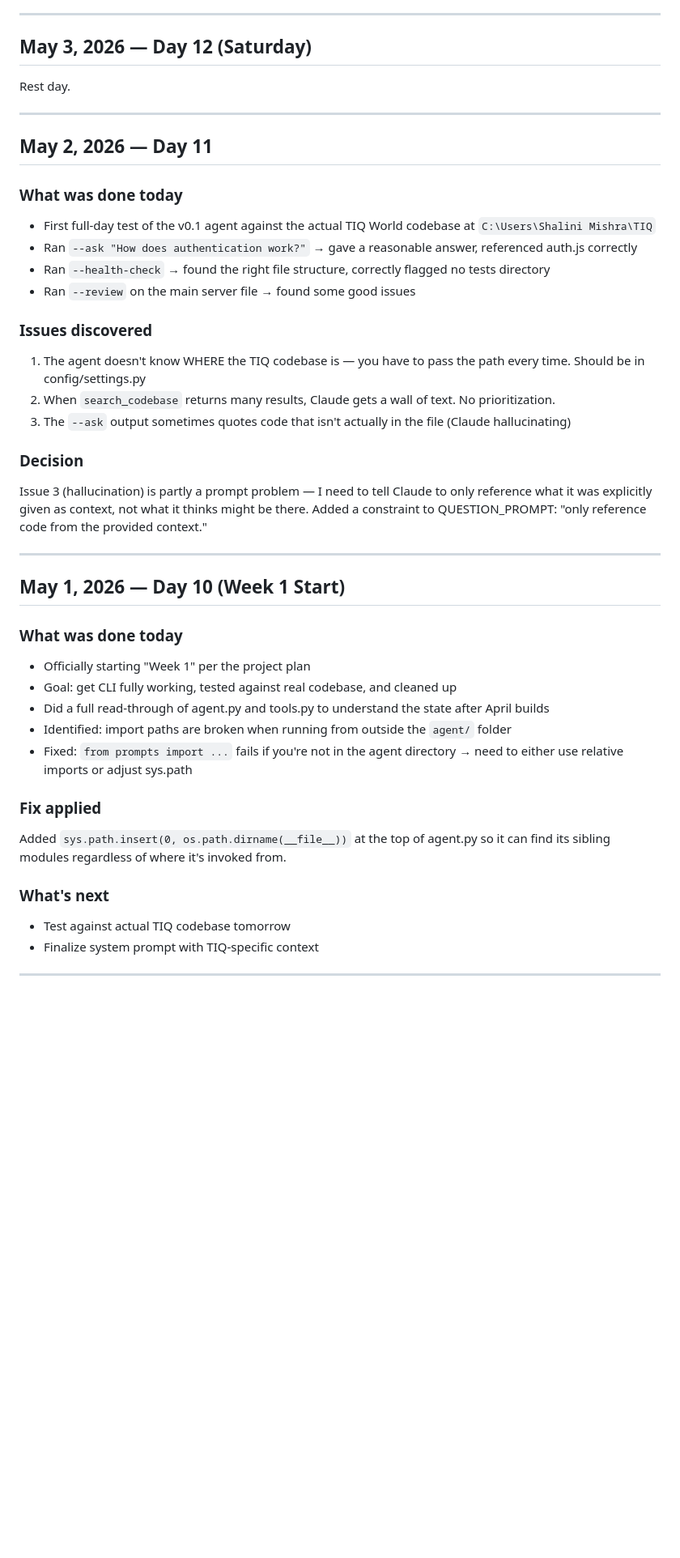
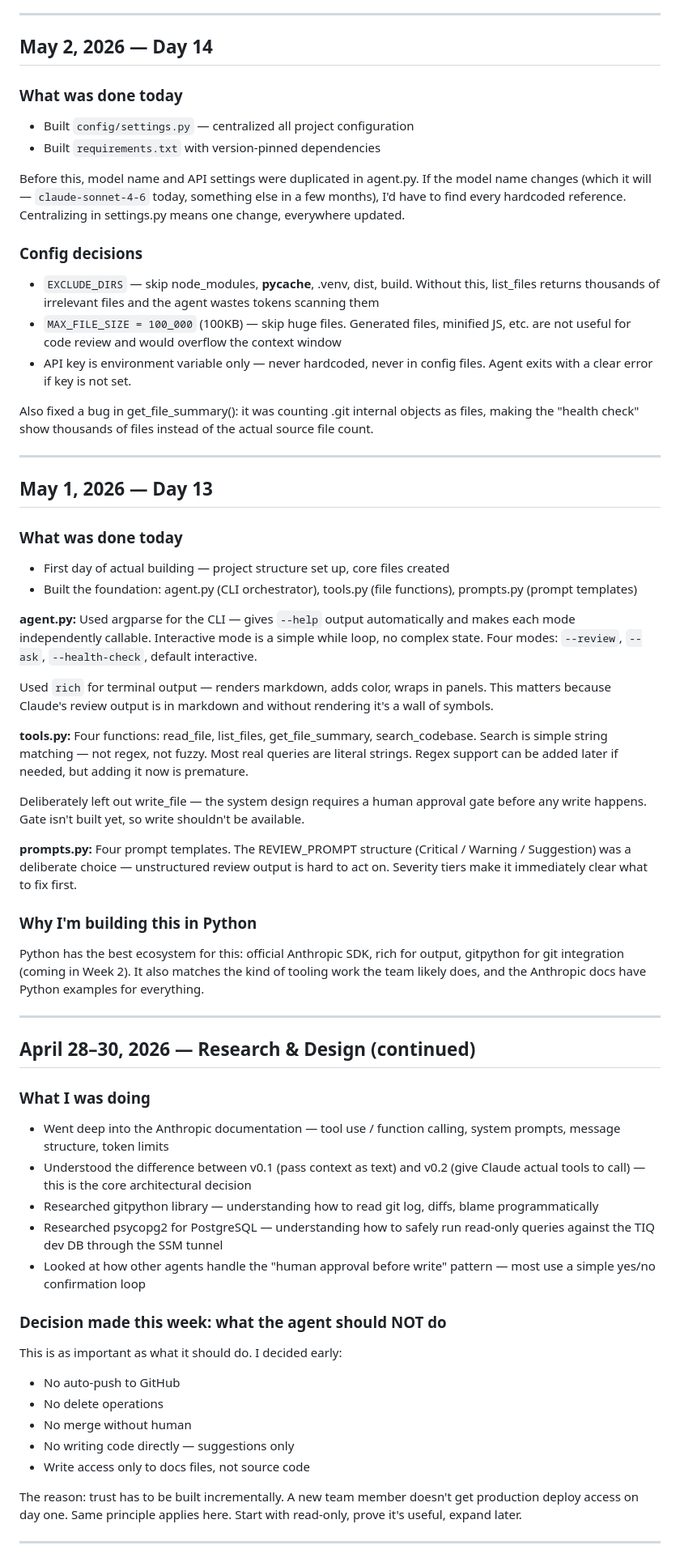
Before and after one commit to Shalin-mish/tiqworld-ai-agent, a Markdown page: docs/devlog.md, the part around one of its changes. Shown at 81% size. Drawn GitHub-style; blank space fills up the shorter version.

```diff
--- a/docs/devlog.md
+++ b/docs/devlog.md
@@ -122,45 +113,65 @@ Rest day.
 
 ---
 
-## May 3, 2026 — Day 12 (Saturday)
+## May 2, 2026 — Day 14
 
-Rest day.
+### What was done today
+- Built `config/settings.py` — centralized all project configuration
+- Built `requirements.txt` with version-pinned dependencies
+
+Before this, model name and API settings were duplicated in agent.py. If the model name changes (which it will — `claude-sonnet-4-6` today, something else in a few months), I'd have to find every hardcoded reference. Centralizing in settings.py means one change, everywhere updated.
+
+### Config decisions
+- `EXCLUDE_DIRS` — skip node_modules, __pycache__, .venv, dist, build. Without this, list_files returns thousands of irrelevant files and the agent wastes tokens scanning them
+- `MAX_FILE_SIZE = 100_000` (100KB) — skip huge files. Generated files, minified JS, etc. are not useful for code review and would overflow the context window
+- API key is environment variable only — never hardcoded, never in config files. Agent exits with a clear error if key is not set.
+
+Also fixed a bug in get_file_summary(): it was counting .git internal objects as files, making the "health check" show thousands of files instead of the actual source file count.
 
 ---
 
-## May 2, 2026 — Day 11
+## May 1, 2026 — Day 13
 
 ### What was done today
-- First full-day test of the v0.1 agent against the actual TIQ World codebase at `C:\Users\Shalini Mishra\TIQ`
-- Ran `--ask "How does authentication work?"` → gave a reasonable answer, referenced auth.js correctly
-- Ran `--health-check` → found the right file structure, correctly flagged no tests directory
-- Ran `--review` on the main server file → found some good issues
+- First day of actual building — project structure set up, core files created
+- Built the foundation: agent.py (CLI orchestrator), tools.py (file functions), prompts.py (prompt templates)
 
-### Issues discovered
-1. The agent doesn't know WHERE the TIQ codebase is — you have to pass the path every time. Should be in config/settings.py
-2. When `search_codebase` returns many results, Claude gets a wall of text. No prioritization.
-3. The `--ask` output sometimes quotes code that isn't actually in the file (Claude hallucinating)
+**agent.py:**
+Used argparse for the CLI — gives `--help` output automatically and makes each mode independently callable. Interactive mode is a simple while loop, no complex state. Four modes: `--review`, `--ask`, `--health-check`, default interactive.
 
-### Decision
-Issue 3 (hallucination) is partly a prompt problem — I need to tell Claude to only reference what it was explicitly given as context, not what it thinks might be there. Added a constraint to QUESTION_PROMPT: "only reference code from the provided context."
+Used `rich` for terminal output — renders markdown, adds color, wraps in panels. This matters because Claude's review output is in markdown and without rendering it's a wall of symbols.
+
+**tools.py:**
+Four functions: read_file, list_files, get_file_summary, search_codebase. Search is simple string matching — not regex, not fuzzy. Most real queries are literal strings. Regex support can be added later if needed, but adding it now is premature.
+
+Deliberately left out write_file — the system design requires a human approval gate before any write happens. Gate isn't built yet, so write shouldn't be available.
+
+**prompts.py:**
+Four prompt templates. The REVIEW_PROMPT structure (Critical / Warning / Suggestion) was a deliberate choice — unstructured review output is hard to act on. Severity tiers make it immediately clear what to fix first.
+
+### Why I'm building this in Python
+Python has the best ecosystem for this: official Anthropic SDK, rich for output, gitpython for git integration (coming in Week 2). It also matches the kind of tooling work the team likely does, and the Anthropic docs have Python examples for everything.
 
 ---
 
-## May 1, 2026 — Day 10 (Week 1 Start)
+## April 28–30, 2026 — Research & Design (continued)
 
-### What was done today
-- Officially starting "Week 1" per the project plan
-- Goal: get CLI fully working, tested against real codebase, and cleaned up
-- Did a full read-through of agent.py and tools.py to understand the state after April builds
-- Identified: import paths are broken when running from outside the `agent/` folder
-- Fixed: `from prompts import ...` fails if you're not in the agent directory → need to either use relative imports or adjust sys.path
+### What I was doing
+- Went deep into the Anthropic documentation — tool use / function calling, system prompts, message structure, token limits
+- Understood the difference between v0.1 (pass context as text) and v0.2 (give Claude actual tools to call) — this is the core architectural decision
+- Researched gitpython library — understanding how to read git log, diffs, blame programmatically
+- Researched psycopg2 for PostgreSQL — understanding how to safely run read-only queries against the TIQ dev DB through the SSM tunnel
+- Looked at how other agents handle the "human approval before write" pattern — most use a simple yes/no confirmation loop
 
-### Fix applied
-Added `sys.path.insert(0, os.path.dirname(__file__))` at the top of agent.py so it can find its sibling modules regardless of where it's invoked from.
+### Decision made this week: what the agent should NOT do
+This is as important as what it should do. I decided early:
+- No auto-push to GitHub
+- No delete operations
+- No merge without human
+- No writing code directly — suggestions only
+- Write access only to docs files, not source code
 
-### What's next
-- Test against actual TIQ codebase tomorrow
-- Finalize system prompt with TIQ-specific context
+The reason: trust has to be built incrementally. A new team member doesn't get production deploy access on day one. Same principle applies here. Start with read-only, prove it's useful, expand later.
 
 ---
 
```
Also changed, not shown: other parts of docs/devlog.md (+82 -219 lines), docs/google-doc-content.md (added, +279 -0 lines).
